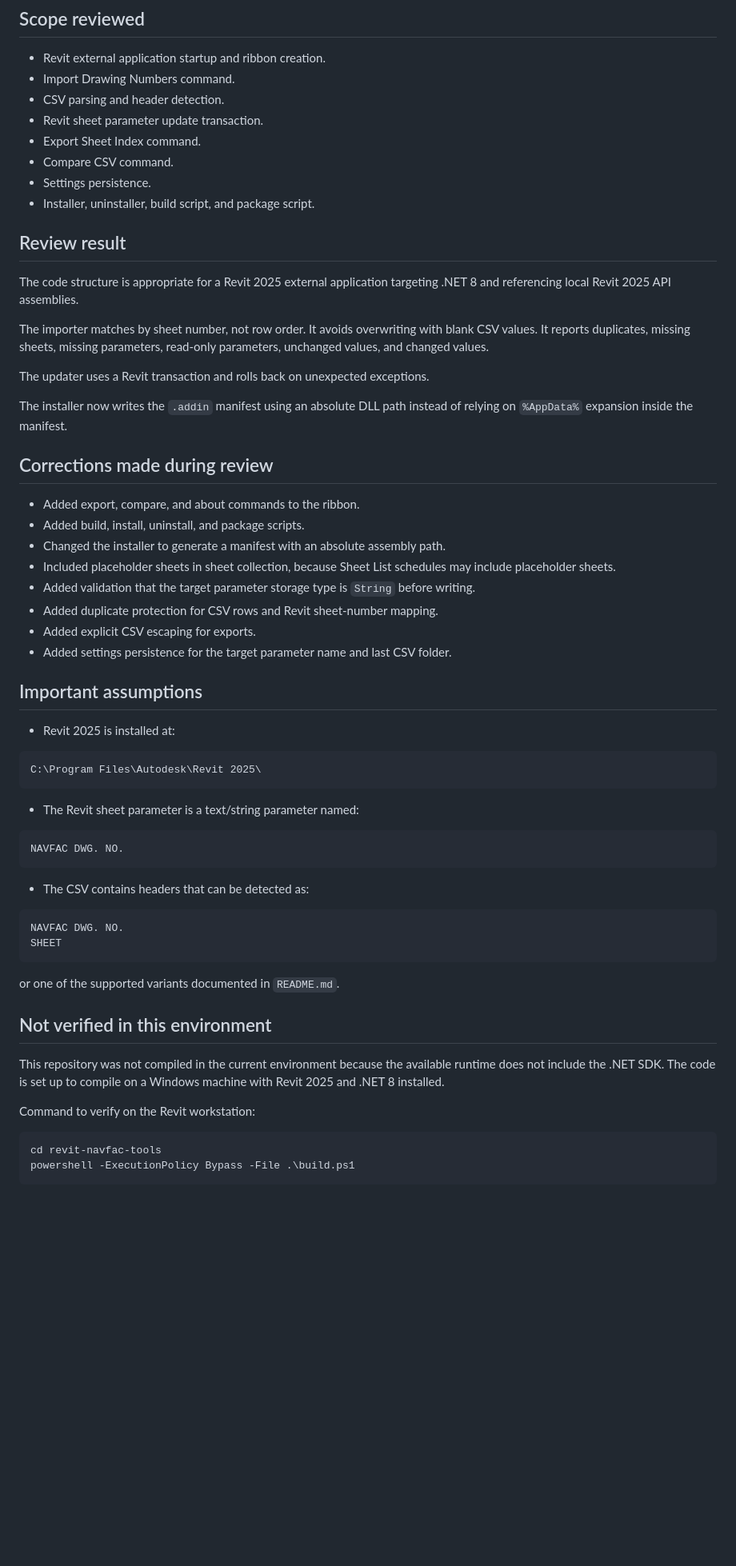
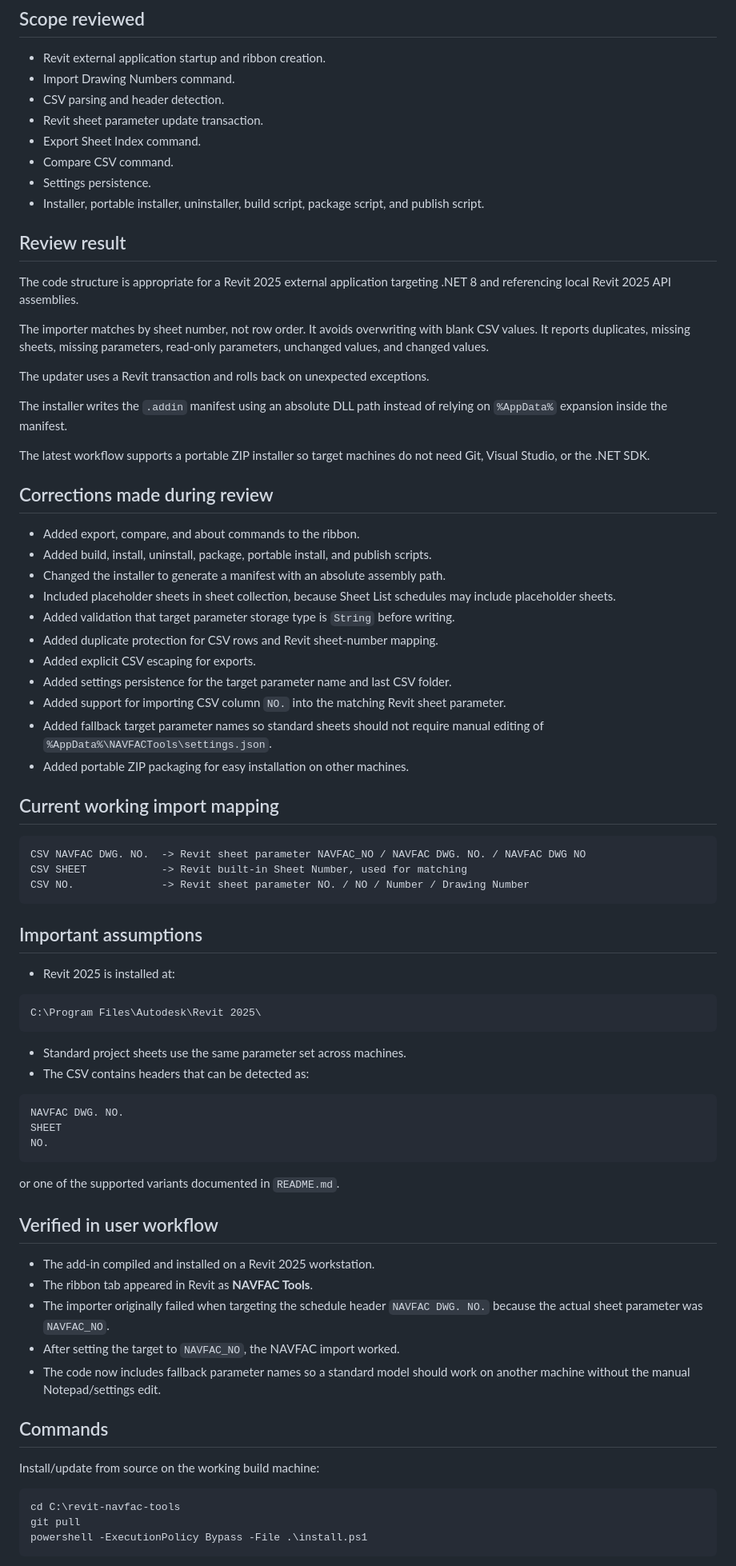
Before and after one commit to FmcMedia/yt-web-v2, a Markdown page: revit-navfac-tools/CODE_REVIEW.md, the part around one of its changes. Shown at 80% size. Drawn GitHub-style; blank space fills up the shorter version.

Commit message:
Update code review with latest tested workflow

````diff
--- a/revit-navfac-tools/CODE_REVIEW.md
+++ b/revit-navfac-tools/CODE_REVIEW.md
@@ -11,7 +11,7 @@ Review date: 2026-06-29
 - Export Sheet Index command.
 - Compare CSV command.
 - Settings persistence.
-- Installer, uninstaller, build script, and package script.
+- Installer, portable installer, uninstaller, build script, package script, and publish script.
 
 ## Review result
 
@@ -21,18 +21,31 @@ The importer matches by sheet number, not row order. It avoids overwriting with
 
 The updater uses a Revit transaction and rolls back on unexpected exceptions.
 
-The installer now writes the `.addin` manifest using an absolute DLL path instead of relying on `%AppData%` expansion inside the manifest.
+The installer writes the `.addin` manifest using an absolute DLL path instead of relying on `%AppData%` expansion inside the manifest.
+
+The latest workflow supports a portable ZIP installer so target machines do not need Git, Visual Studio, or the .NET SDK.
 
 ## Corrections made during review
 
 - Added export, compare, and about commands to the ribbon.
-- Added build, install, uninstall, and package scripts.
+- Added build, install, uninstall, package, portable install, and publish scripts.
 - Changed the installer to generate a manifest with an absolute assembly path.
 - Included placeholder sheets in sheet collection, because Sheet List schedules may include placeholder sheets.
-- Added validation that the target parameter storage type is `String` before writing.
+- Added validation that target parameter storage type is `String` before writing.
 - Added duplicate protection for CSV rows and Revit sheet-number mapping.
 - Added explicit CSV escaping for exports.
 - Added settings persistence for the target parameter name and last CSV folder.
+- Added support for importing CSV column `NO.` into the matching Revit sheet parameter.
+- Added fallback target parameter names so standard sheets should not require manual editing of `%AppData%\NAVFACTools\settings.json`.
+- Added portable ZIP packaging for easy installation on other machines.
+
+## Current working import mapping
+
+```text
+CSV NAVFAC DWG. NO.  -> Revit sheet parameter NAVFAC_NO / NAVFAC DWG. NO. / NAVFAC DWG NO
+CSV SHEET            -> Revit built-in Sheet Number, used for matching
+CSV NO.              -> Revit sheet parameter NO. / NO / Number / Drawing Number
+```
 
 ## Important assumptions
 
@@ -42,29 +55,32 @@ The installer now writes the `.addin` manifest using an absolute DLL path instea
 C:\Program Files\Autodesk\Revit 2025\
 ```
 
-- The Revit sheet parameter is a text/string parameter named:
-
-```text
-NAVFAC DWG. NO.
-```
-
+- Standard project sheets use the same parameter set across machines.
 - The CSV contains headers that can be detected as:
 
 ```text
 NAVFAC DWG. NO.
 SHEET
+NO.
 ```
 
 or one of the supported variants documented in `README.md`.
 
-## Not verified in this environment
+## Verified in user workflow
 
-This repository was not compiled in the current environment because the available runtime does not include the .NET SDK. The code is set up to compile on a Windows machine with Revit 2025 and .NET 8 installed.
+- The add-in compiled and installed on a Revit 2025 workstation.
+- The ribbon tab appeared in Revit as **NAVFAC Tools**.
+- The importer originally failed when targeting the schedule header `NAVFAC DWG. NO.` because the actual sheet parameter was `NAVFAC_NO`.
+- After setting the target to `NAVFAC_NO`, the NAVFAC import worked.
+- The code now includes fallback parameter names so a standard model should work on another machine without the manual Notepad/settings edit.
 
-Command to verify on the Revit workstation:
+## Commands
+
+Install/update from source on the working build machine:
 
 ```powershell
-cd revit-navfac-tools
-powershell -ExecutionPolicy Bypass -File .\build.ps1
+cd C:\revit-navfac-tools
+git pull
+powershell -ExecutionPolicy Bypass -File .\install.ps1
 ```
 
````
Also changed, not shown: other parts of revit-navfac-tools/CODE_REVIEW.md (+25 -8 lines).
